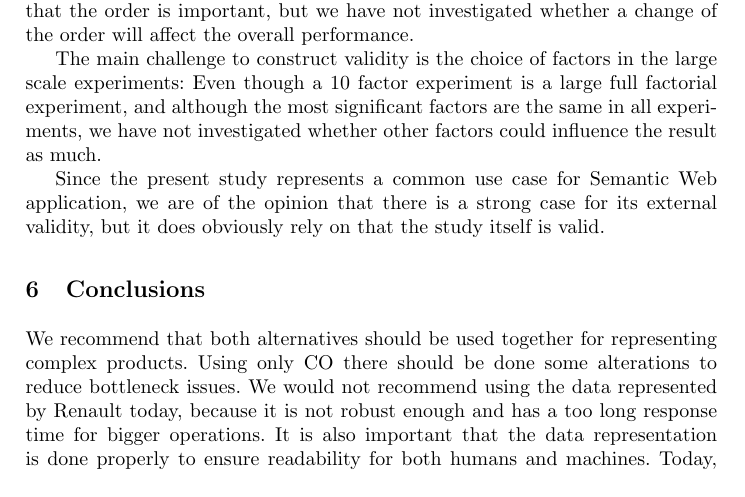
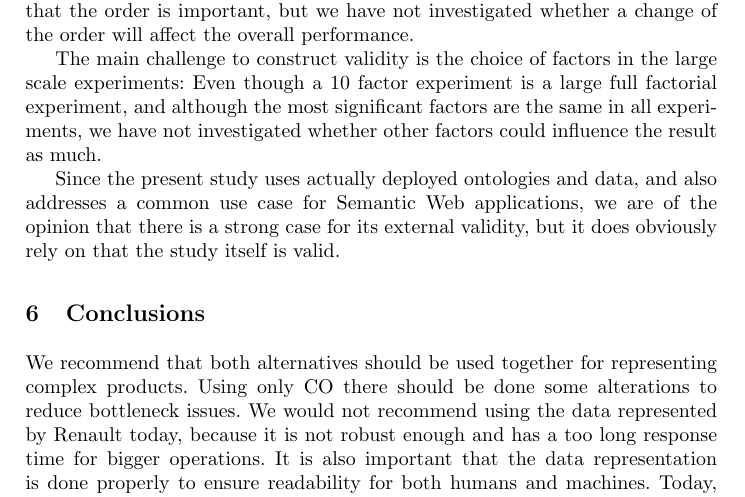
Before and after one commit to kjetilk/phd, a LaTeX paper (cold2014/magnus.tex): part of page 17 of 18, cut so that both start at the same text. Compiled offline with pdfLaTeX.

Commit message:
change the formulation of external validity a bit
git-svn-id: https://svn.ifi.uio.no/repos/users/kjekje-phd@716 43ef1190-90fd-4dd7-a769-d0121f02b80e

```diff
--- a/cold2014/magnus.tex
+++ b/cold2014/magnus.tex
@@ -779,10 +779,11 @@ large full factorial experiment, and although the most significant
 factors are the same in all experiments, we have not investigated
 whether other factors could influence the result as much.
 
-Since the present study represents a common use case for Semantic Web
-application, we are of the opinion that there is a strong case for its
-external validity, but it does obviously rely on that the study itself
-is valid.
+Since the present study uses actually deployed ontologies and data,
+and also addresses a common use case for Semantic Web applications, we
+are of the opinion that there is a strong case for its external
+validity, but it does obviously rely on that the study itself is
+valid.
 
 \section{Conclusions}
 
```
